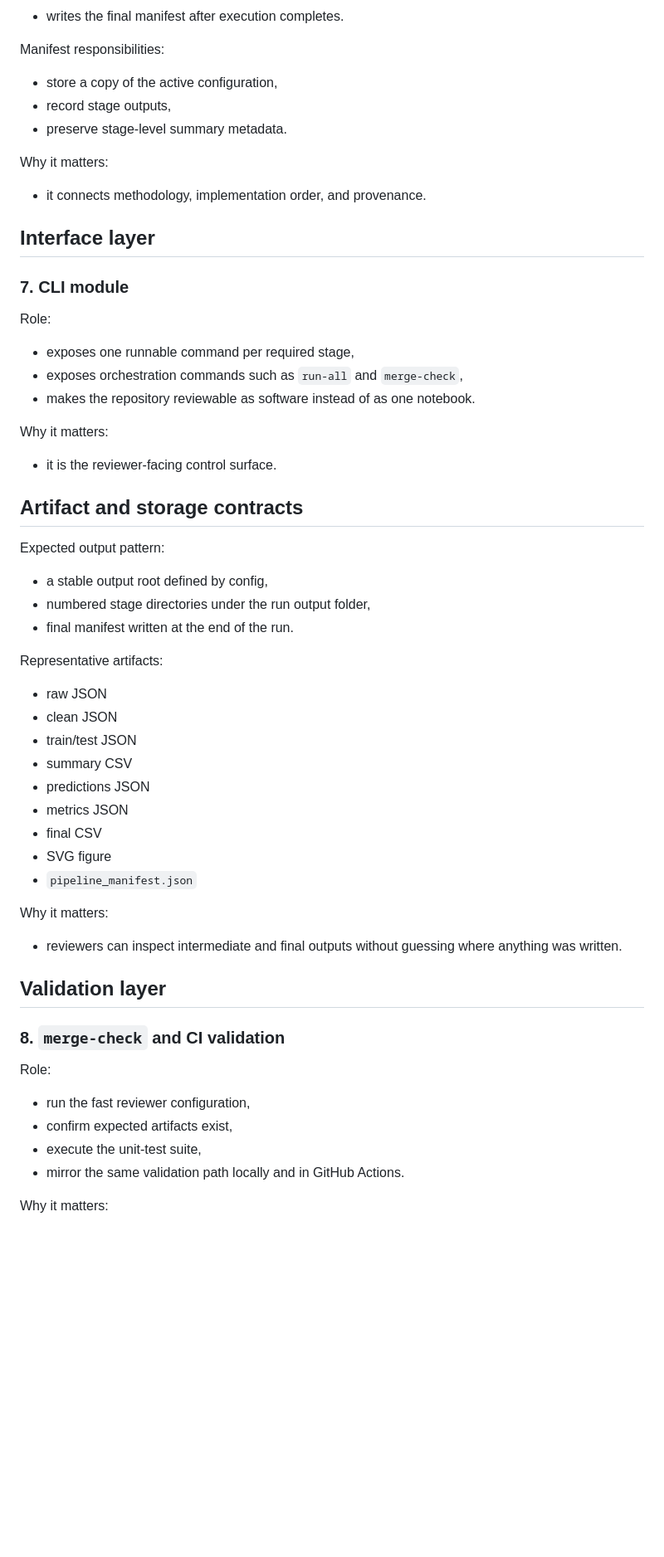
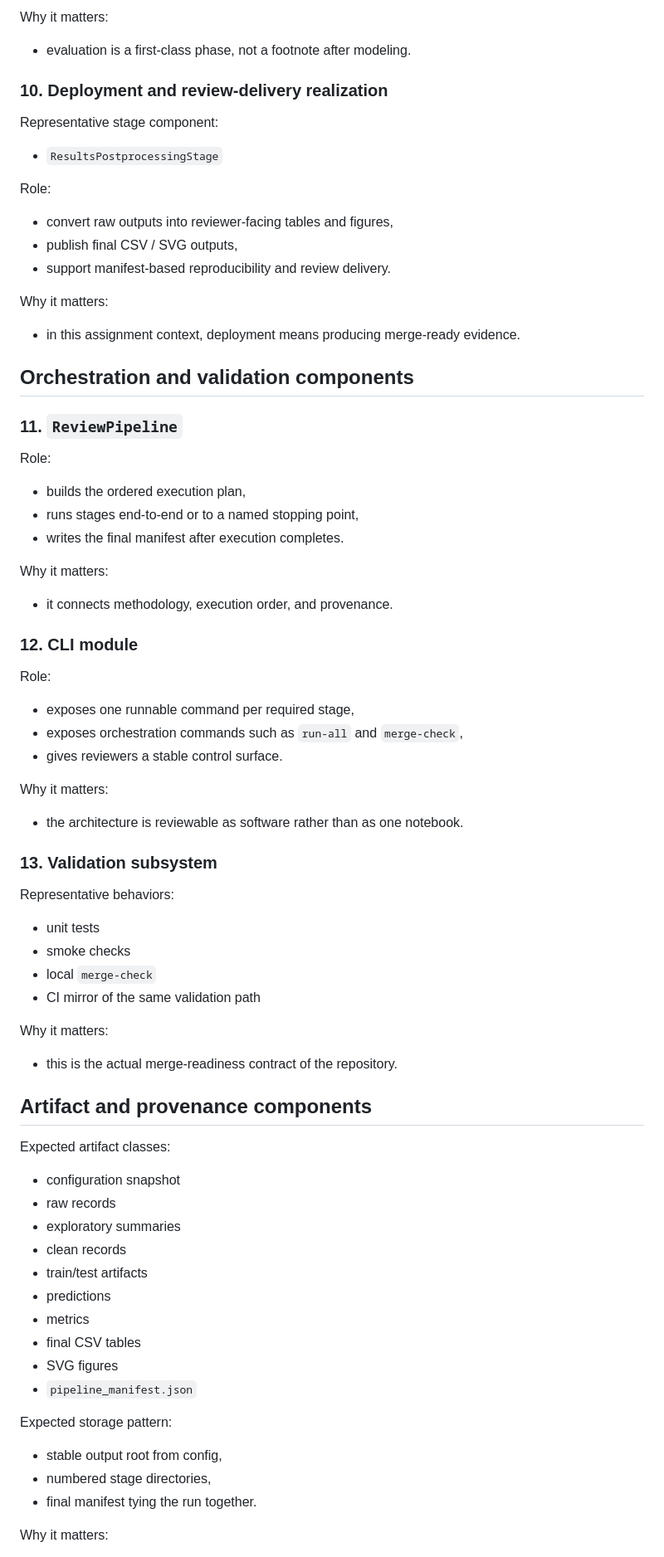
Before and after one commit to pzg8794/DSCI601-Project_Proposal, a Markdown page: architecture_report/draft2/components.md, the part around one of its changes. Shown at 83% size. GitHub-like rendering; blank space fills up the shorter version.

```diff
--- a/architecture_report/draft2/components.md
+++ b/architecture_report/draft2/components.md
@@ -102,52 +135,65 @@ Role:
+Why it matters:
+- evaluation is a first-class phase, not a footnote after modeling.
+
+### 10. Deployment and review-delivery realization
+Representative stage component:
+- `ResultsPostprocessingStage`
+
+Role:
+- convert raw outputs into reviewer-facing tables and figures,
+- publish final CSV / SVG outputs,
+- support manifest-based reproducibility and review delivery.
+
+Why it matters:
+- in this assignment context, deployment means producing merge-ready evidence.
+
+## Orchestration and validation components
+
+### 11. `ReviewPipeline`
+Role:
+- builds the ordered execution plan,
+- runs stages end-to-end or to a named stopping point,
 - writes the final manifest after execution completes.
 
-Manifest responsibilities:
-- store a copy of the active configuration,
-- record stage outputs,
-- preserve stage-level summary metadata.
+Why it matters:
+- it connects methodology, execution order, and provenance.
 
-Why it matters:
-- it connects methodology, implementation order, and provenance.
-
-## Interface layer
-
-### 7. CLI module
+### 12. CLI module
 Role:
 - exposes one runnable command per required stage,
 - exposes orchestration commands such as `run-all` and `merge-check`,
-- makes the repository reviewable as software instead of as one notebook.
+- gives reviewers a stable control surface.
 
 Why it matters:
-- it is the reviewer-facing control surface.
+- the architecture is reviewable as software rather than as one notebook.
 
-## Artifact and storage contracts
+### 13. Validation subsystem
+Representative behaviors:
+- unit tests
+- smoke checks
+- local `merge-check`
+- CI mirror of the same validation path
 
-Expected output pattern:
-- a stable output root defined by config,
-- numbered stage directories under the run output folder,
-- final manifest written at the end of the run.
+Why it matters:
+- this is the actual merge-readiness contract of the repository.
 
-Representative artifacts:
-- raw JSON
-- clean JSON
-- train/test JSON
-- summary CSV
-- predictions JSON
-- metrics JSON
-- final CSV
-- SVG figure
+## Artifact and provenance components
+
+Expected artifact classes:
+- configuration snapshot
+- raw records
+- exploratory summaries
+- clean records
+- train/test artifacts
+- predictions
+- metrics
+- final CSV tables
+- SVG figures
 - `pipeline_manifest.json`
 
-Why it matters:
-- reviewers can inspect intermediate and final outputs without guessing where anything was written.
-
-## Validation layer
-
-### 8. `merge-check` and CI validation
-Role:
-- run the fast reviewer configuration,
-- confirm expected artifacts exist,
-- execute the unit-test suite,
-- mirror the same validation path locally and in GitHub Actions.
+Expected storage pattern:
+- stable output root from config,
+- numbered stage directories,
+- final manifest tying the run together.
 
 Why it matters:
```
Also changed, not shown: other parts of architecture_report/draft2/components.md (+110 -75 lines).
